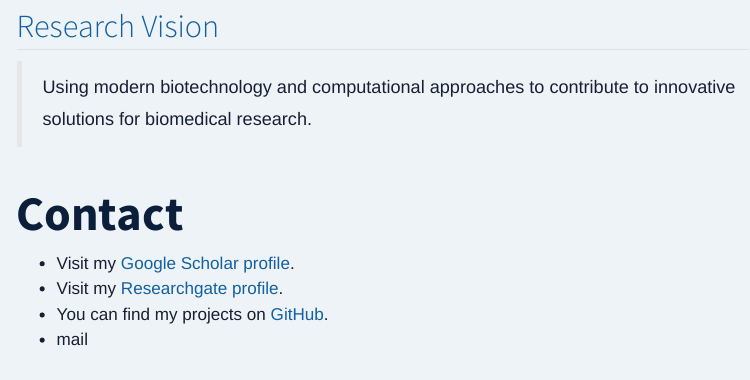
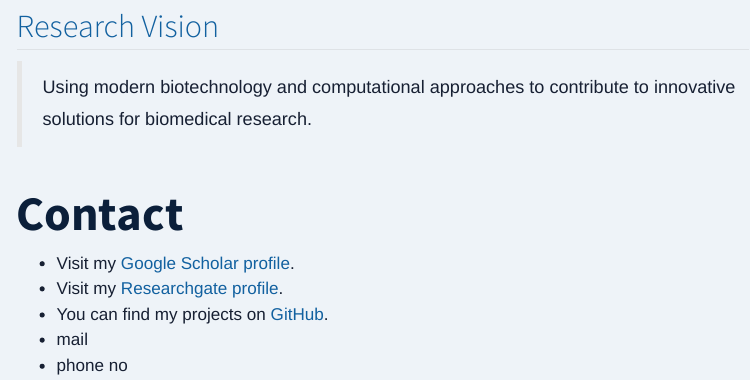
Before and after one commit to lurwanmuazu/My-website-, a Quarto document (index.qmd): the page in a window 1100 px wide, from 1380 px down. Rendered offline with R 4.5, knitr and Pandoc in place of Quarto, with nearby package versions; menus at the side of the page are left out.

Commit message:
update my-website

```diff
--- a/index.qmd
+++ b/index.qmd
@@ -89,3 +89,4 @@ Using comparative genomic and proteomic approaches to investigate biological tar
 - Visit my [Researchgate profile](https://www.researchgate.net/profile/Lurwan-Muazu-2).
 - You can find my projects on [GitHub](https://github.com/).
 - mail
+- phone no
```
